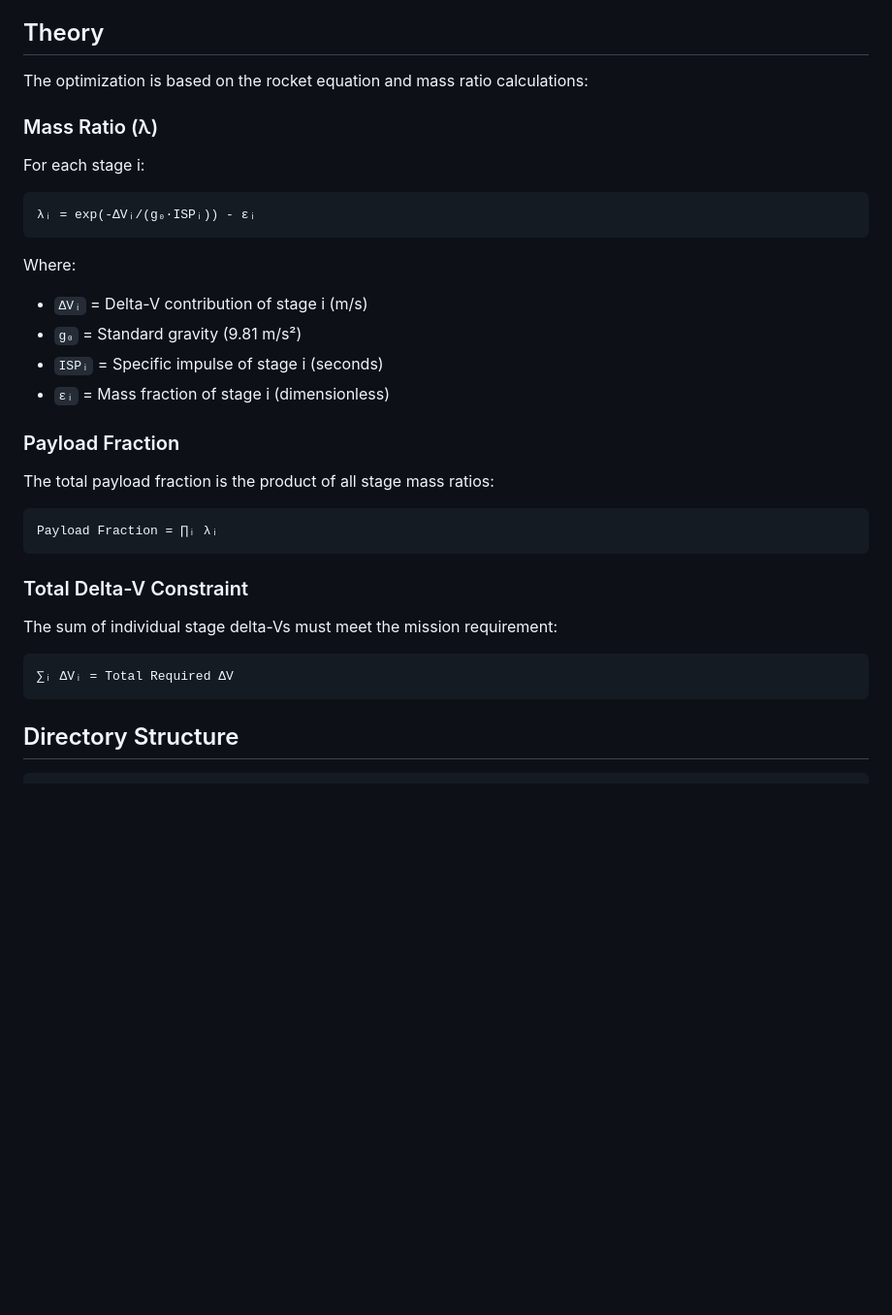
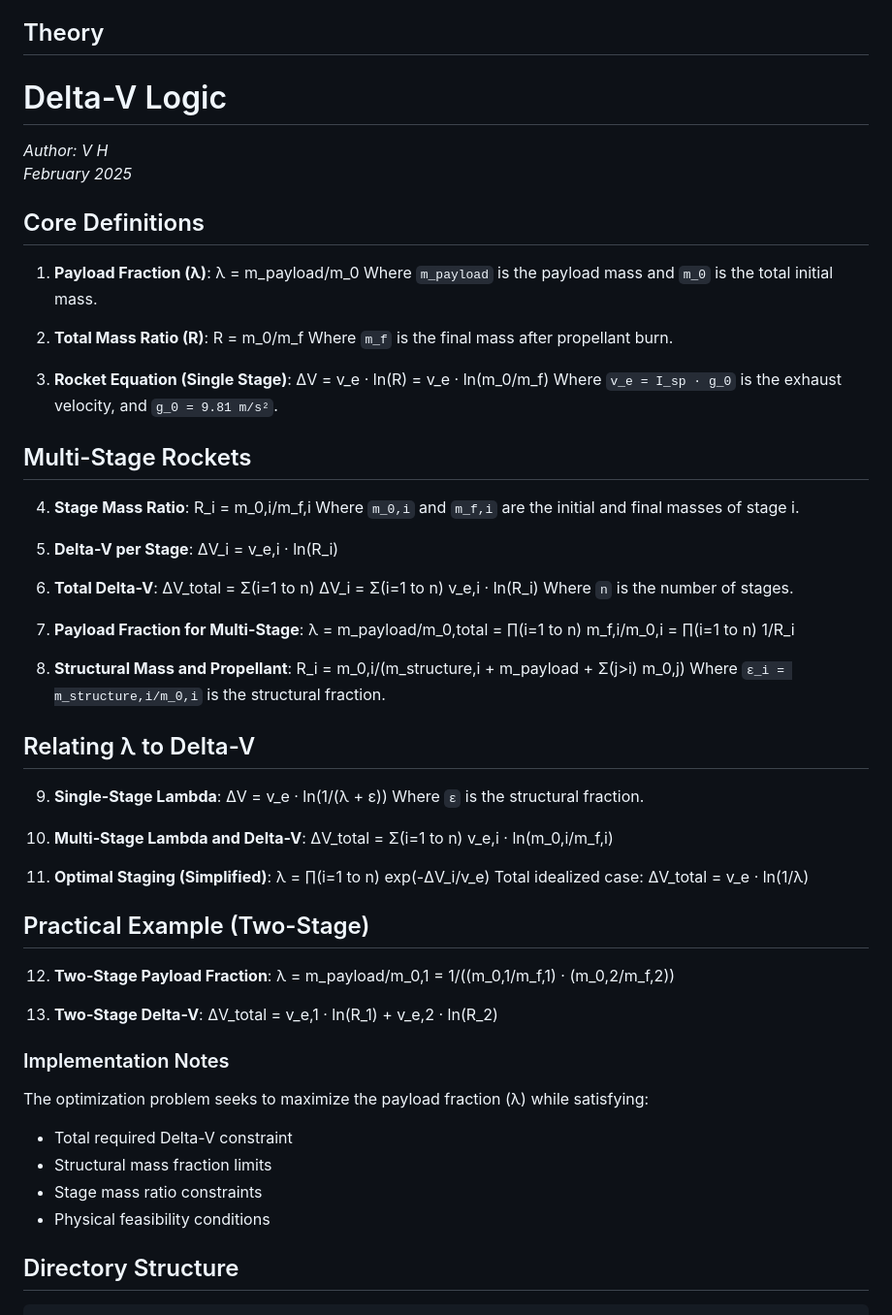
Before and after one commit to vkhansen/Rocket_Propulsion, a Markdown page: Stage_Opt/README.md, the part around the change printed below. Shown: that part at 97% size. GitHub-like rendering; blank space fills up the shorter version.

````diff
--- a/Stage_Opt/README.md
+++ b/Stage_Opt/README.md
@@ -210,34 +272,73 @@ This module performs multi-stage rocket optimization to maximize payload fractio
 
 ## Theory
 
-The optimization is based on the rocket equation and mass ratio calculations:
+# Delta-V Logic
+*Author: V H*
+*February 2025*
 
-### Mass Ratio (λ)
-For each stage i:
+## Core Definitions
 
-```
-λᵢ = exp(-ΔVᵢ/(g₀·ISPᵢ)) - εᵢ
-```
+1. **Payload Fraction (λ)**:
+λ = m_payload/m_0
+Where `m_payload` is the payload mass and `m_0` is the total initial mass.
 
-Where:
-- `ΔVᵢ` = Delta-V contribution of stage i (m/s)
-- `g₀` = Standard gravity (9.81 m/s²)
-- `ISPᵢ` = Specific impulse of stage i (seconds)
-- `εᵢ` = Mass fraction of stage i (dimensionless)
+2. **Total Mass Ratio (R)**:
+R = m_0/m_f
+Where `m_f` is the final mass after propellant burn.
 
-### Payload Fraction
-The total payload fraction is the product of all stage mass ratios:
+3. **Rocket Equation (Single Stage)**:
+ΔV = v_e · ln(R) = v_e · ln(m_0/m_f)
+Where `v_e = I_sp · g_0` is the exhaust velocity, and `g_0 = 9.81 m/s²`.
 
-```
-Payload Fraction = ∏ᵢ λᵢ
-```
+## Multi-Stage Rockets
 
-### Total Delta-V Constraint
-The sum of individual stage delta-Vs must meet the mission requirement:
+4. **Stage Mass Ratio**:
+R_i = m_0,i/m_f,i
+Where `m_0,i` and `m_f,i` are the initial and final masses of stage i.
 
-```
-∑ᵢ ΔVᵢ = Total Required ΔV
-```
+5. **Delta-V per Stage**:
+ΔV_i = v_e,i · ln(R_i)
+
+6. **Total Delta-V**:
+ΔV_total = Σ(i=1 to n) ΔV_i = Σ(i=1 to n) v_e,i · ln(R_i)
+Where `n` is the number of stages.
+
+7. **Payload Fraction for Multi-Stage**:
+λ = m_payload/m_0,total = ∏(i=1 to n) m_f,i/m_0,i = ∏(i=1 to n) 1/R_i
+
+8. **Structural Mass and Propellant**:
+R_i = m_0,i/(m_structure,i + m_payload + Σ(j>i) m_0,j)
+Where `ε_i = m_structure,i/m_0,i` is the structural fraction.
+
+## Relating λ to Delta-V
+
+9. **Single-Stage Lambda**:
+ΔV = v_e · ln(1/(λ + ε))
+Where `ε` is the structural fraction.
+
+10. **Multi-Stage Lambda and Delta-V**:
+ΔV_total = Σ(i=1 to n) v_e,i · ln(m_0,i/m_f,i)
+
+11. **Optimal Staging (Simplified)**:
+λ = ∏(i=1 to n) exp(-ΔV_i/v_e)
+Total idealized case:
+ΔV_total = v_e · ln(1/λ)
+
+## Practical Example (Two-Stage)
+
+12. **Two-Stage Payload Fraction**:
+λ = m_payload/m_0,1 = 1/((m_0,1/m_f,1) · (m_0,2/m_f,2))
+
+13. **Two-Stage Delta-V**:
+ΔV_total = v_e,1 · ln(R_1) + v_e,2 · ln(R_2)
+
+### Implementation Notes
+
+The optimization problem seeks to maximize the payload fraction (λ) while satisfying:
+- Total required Delta-V constraint
+- Structural mass fraction limits
+- Stage mass ratio constraints
+- Physical feasibility conditions
 
 ## Directory Structure
 
````
Also changed, not shown: other parts of Stage_Opt/README.md (+67 -5 lines).
